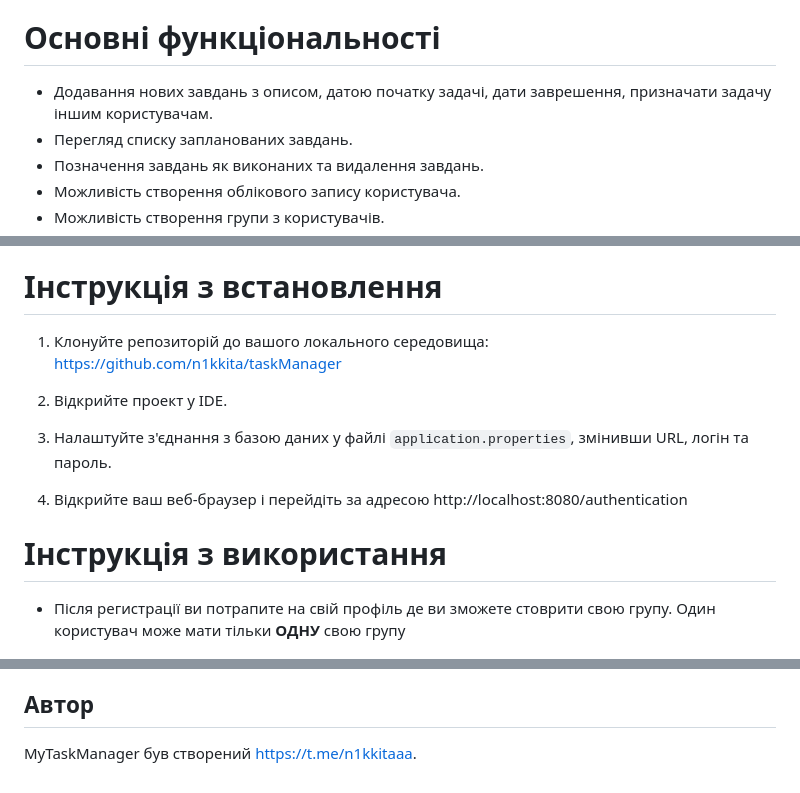
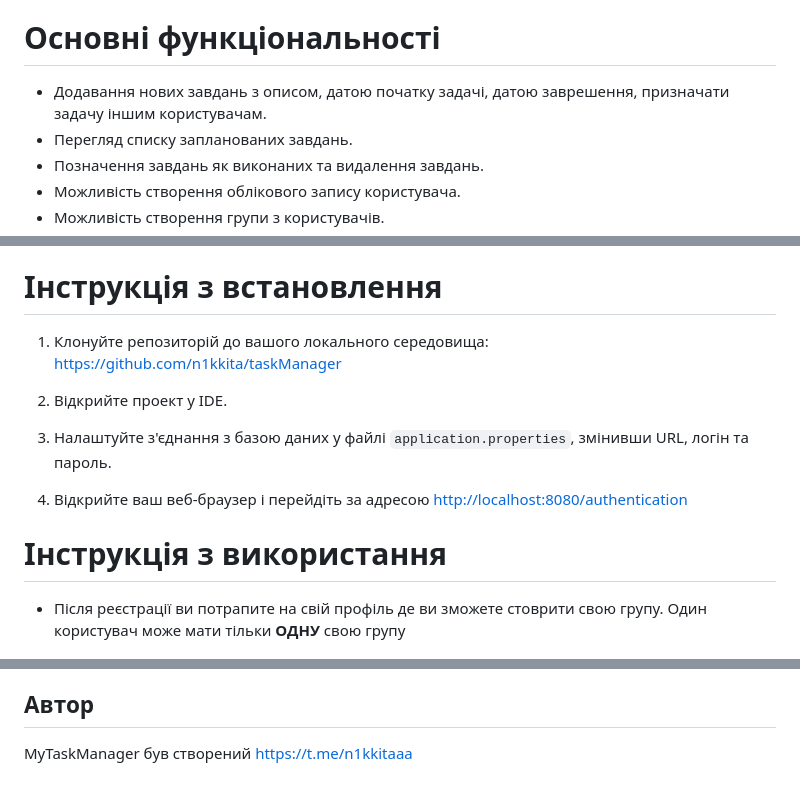
Before and after one commit to n1kkita/taskManager, a Markdown page: README.md, 3 parts joined by grey strips. Drawn GitHub-style.

```diff
--- a/README.md
+++ b/README.md
@@ -5,7 +5,7 @@ MyTaskManager - це проект управління задачами, роз
 
 # Основні функціональності
 
-- Додавання нових завдань з описом, датою початку задачі, дати заврешення, призначати задачу іншим користувачам.
+- Додавання нових завдань з описом, датою початку задачі, датою  заврешення, призначати задачу іншим користувачам.
 - Перегляд списку запланованих завдань.
 - Позначення завдань як виконаних та видалення завдань.
 - Можливість створення облікового запису користувача.
@@ -20,16 +20,16 @@ MyTaskManager - це проект управління задачами, роз
 
 # Інструкція з встановлення
 
-1. Клонуйте репозиторій до вашого локального середовища: https://github.com/n1kkita/taskManager
+1. Клонуйте репозиторій до вашого локального середовища: [https://github.com/n1kkita/taskManager](https://github.com/n1kkita/taskManager.git)
 
 2. Відкрийте проект у IDE.
 
 3. Налаштуйте з'єднання з базою даних у файлі `application.properties`, змінивши URL, логін та пароль.
 
-6. Відкрийте ваш веб-браузер і перейдіть за адресою http://localhost:8080/authentication
+4. Відкрийте ваш веб-браузер і перейдіть за адресою [http://localhost:8080/authentication](http://localhost:8080/authentication)
 
 # Інструкція з використання
-- Після регистрації ви потрапите на свій профіль де ви зможете стоврити свою групу. Один користувач може мати тільки **ОДНУ** свою групу
+- Після реєстрації ви потрапите на свій профіль де ви зможете стоврити свою групу. Один користувач може мати тільки **ОДНУ** свою групу
 
 
   ![CreateGroup](tutorial/tutorial_create_group.png)
@@ -92,4 +92,4 @@ MyTaskManager - це проект управління задачами, роз
 - Maven
 
 ## Автор
-MyTaskManager був створений https://t.me/n1kkitaaa.
+MyTaskManager був створений [https://t.me/n1kkitaaa](https://t.me/n1kkitaaa)
```
